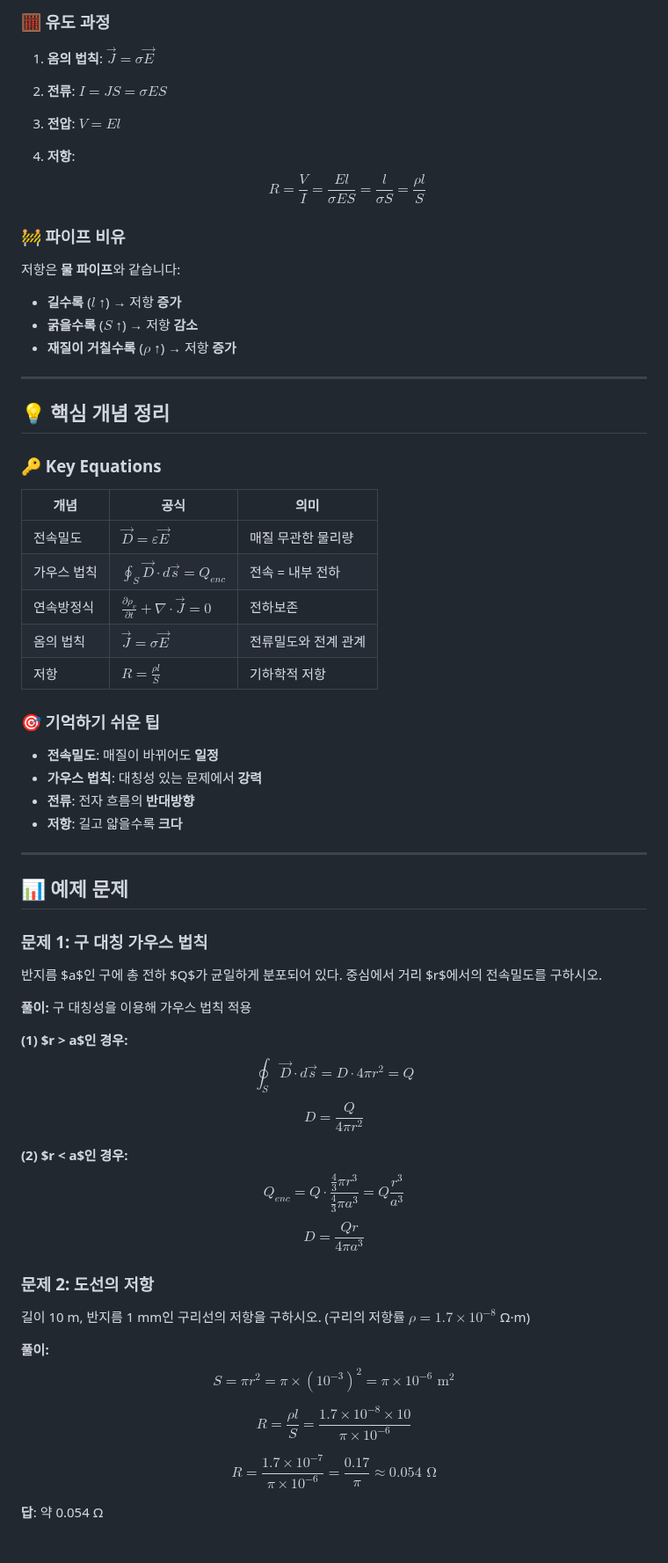
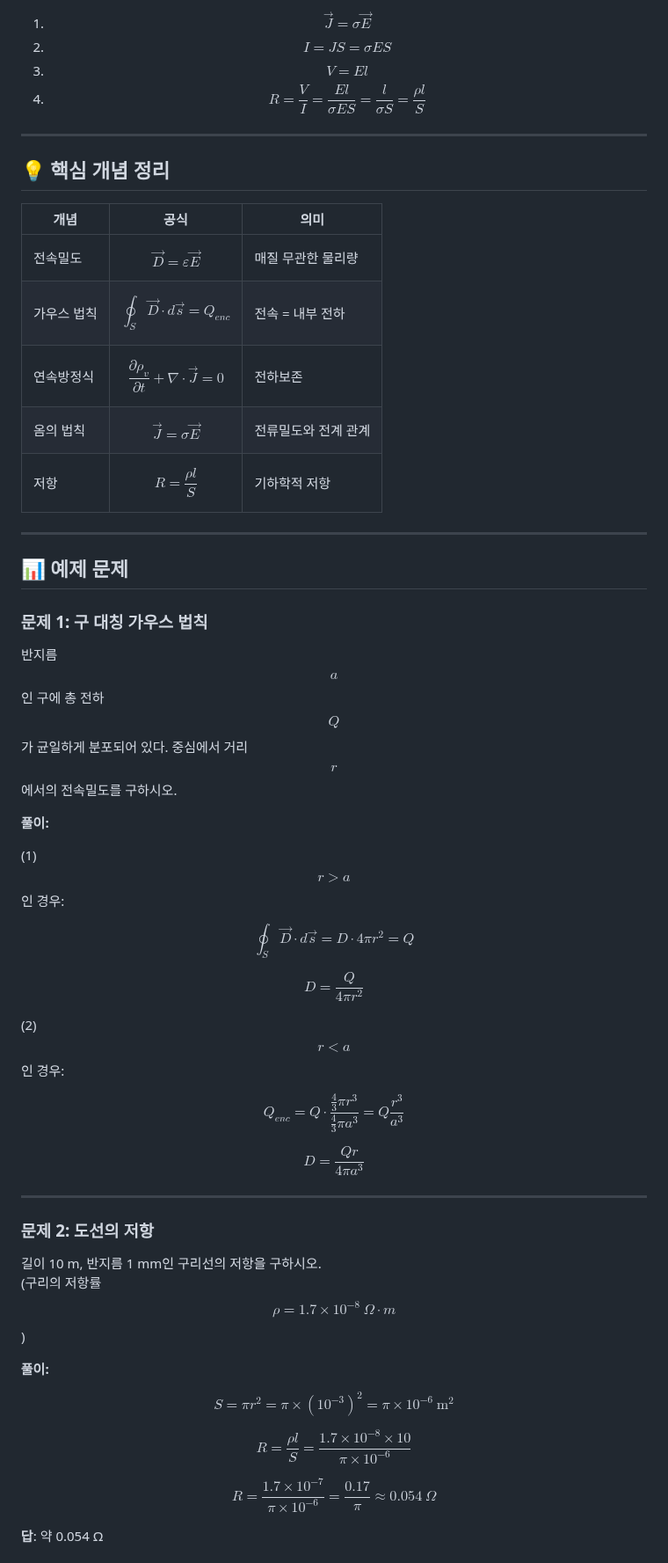
Before and after one commit to yuseongil034/2-2_Major-Subjects, a Markdown page: 가우스법칙_도전전류와저항.md, the part around one of its changes. Shown at 88% size. Rendered like a GitHub page.

```diff
--- a/가우스법칙_도전전류와저항.md
+++ b/가우스법칙_도전전류와저항.md
@@ -194,75 +153,60 @@ $$
 
-### 🧮 유도 과정
-1. **옴의 법칙**: $\vec{J} = \sigma \vec{E}$
-
-2. **전류**: $I = JS = \sigma ES$
-
-3. **전압**: $V = El$
-
-4. **저항**:
-$$
-R = \frac{V}{I} = \frac{El}{\sigma ES} = \frac{l}{\sigma S} = \frac{\rho l}{S}
-$$
-
-### 🚧 파이프 비유
-저항은 **물 파이프**와 같습니다:
-- **길수록** ($l$ ↑) → 저항 **증가**
-- **굵을수록** ($S$ ↑) → 저항 **감소**
-- **재질이 거칠수록** ($\rho$ ↑) → 저항 **증가**
+1. $$\vec{J} = \sigma \vec{E}$$
+2. $$I = JS = \sigma ES$$
+3. $$V = El$$
+4. $$R = \frac{V}{I} = \frac{El}{\sigma ES} = \frac{l}{\sigma S} = \frac{\rho l}{S}$$
 
 ---
 
 ## 💡 핵심 개념 정리
 
-### 🔑 Key Equations
-
 | 개념 | 공식 | 의미 |
 |------|------|------|
-| 전속밀도 | $\vec{D} = \varepsilon \vec{E}$ | 매질 무관한 물리량 |
-| 가우스 법칙 | $\oint_S \vec{D} \cdot d\vec{s} = Q_{enc}$ | 전속 = 내부 전하 |
-| 연속방정식 | $\frac{\partial \rho_v}{\partial t} + \nabla \cdot \vec{J} = 0$ | 전하보존 |
-| 옴의 법칙 | $\vec{J} = \sigma \vec{E}$ | 전류밀도와 전계 관계 |
-| 저항 | $R = \frac{\rho l}{S}$ | 기하학적 저항 |
-
-### 🎯 기억하기 쉬운 팁
-- **전속밀도**: 매질이 바뀌어도 **일정**
-- **가우스 법칙**: 대칭성 있는 문제에서 **강력**
-- **전류**: 전자 흐름의 **반대방향**
-- **저항**: 길고 얇을수록 **크다**
+| 전속밀도 | $$\vec{D} = \varepsilon \vec{E}$$ | 매질 무관한 물리량 |
+| 가우스 법칙 | $$\oint_S \vec{D} \cdot d\vec{s} = Q_{enc}$$ | 전속 = 내부 전하 |
+| 연속방정식 | $$\frac{\partial \rho_v}{\partial t} + \nabla \cdot \vec{J} = 0$$ | 전하보존 |
+| 옴의 법칙 | $$\vec{J} = \sigma \vec{E}$$ | 전류밀도와 전계 관계 |
+| 저항 | $$R = \frac{\rho l}{S}$$ | 기하학적 저항 |
 
 ---
 
 ## 📊 예제 문제
 
 ### 문제 1: 구 대칭 가우스 법칙
-반지름 $a$인 구에 총 전하 $Q$가 균일하게 분포되어 있다. 중심에서 거리 $r$에서의 전속밀도를 구하시오.
+반지름 $$a$$인 구에 총 전하 $$Q$$가 균일하게 분포되어 있다. 중심에서 거리 $$r$$에서의 전속밀도를 구하시오.
 
 **풀이:**
-구 대칭성을 이용해 가우스 법칙 적용
 
-**(1) $r > a$인 경우:**
+(1) $$r > a$$ 인 경우:
+
 $$
 \oint_S \vec{D} \cdot d\vec{s} = D \cdot 4\pi r^2 = Q
 $$
+
 $$
 D = \frac{Q}{4\pi r^2}
 $$
 
-**(2) $r < a$인 경우:**
+(2) $$r < a$$ 인 경우:
+
 $$
 Q_{enc} = Q \cdot \frac{\frac{4}{3}\pi r^3}{\frac{4}{3}\pi a^3} = Q\frac{r^3}{a^3}
 $$
+
 $$
 D = \frac{Qr}{4\pi a^3}
 $$
 
+---
+
 ### 문제 2: 도선의 저항
 길이 10 m, 반지름 1 mm인 구리선의 저항을 구하시오.
-(구리의 저항률 $\rho = 1.7 \times 10^{-8}$ Ω·m)
+(구리의 저항률 $$\rho = 1.7 \times 10^{-8} \ \Omega \cdot m$$)
 
 **풀이:**
+
 $$
-S = \pi r^2 = \pi \times (10^{-3})^2 = \pi \times 10^{-6} \text{ m}^2
+S = \pi r^2 = \pi \times (10^{-3})^2 = \pi \times 10^{-6} \ \text{m}^2
 $$
 
 $$
@@ -270,7 +214,7 @@ R = \frac{\rho l}{S} = \frac{1.7 \times 10^{-8} \times 10}{\pi \times 10^{-6}}
 $$
 
 $$
-R = \frac{1.7 \times 10^{-7}}{\pi \times 10^{-6}} = \frac{0.17}{\pi} \approx 0.054 \text{ Ω}
+R = \frac{1.7 \times 10^{-7}}{\pi \times 10^{-6}} = \frac{0.17}{\pi} \approx 0.054 \ \Omega
 $$
 
 **답**: 약 0.054 Ω
```
Also changed, not shown: other parts of 가우스법칙_도전전류와저항.md (+14 -69 lines).
